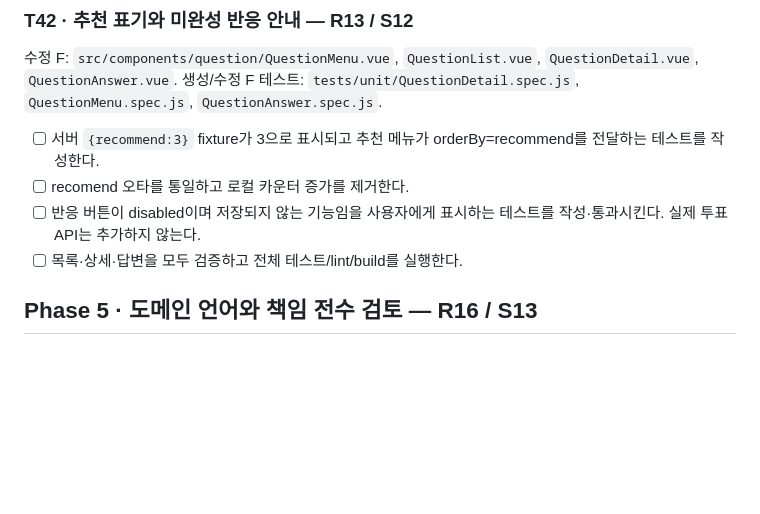
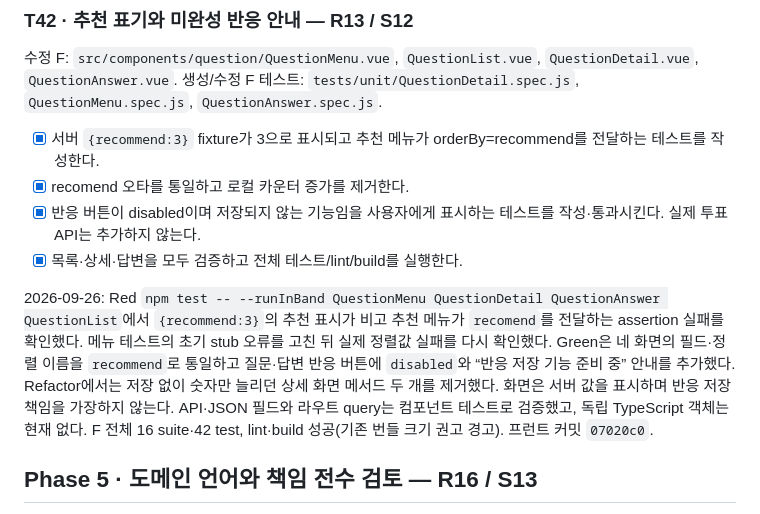
Before and after one commit to seungmin-park/demp, a Markdown page: tasks.md, the part around the change. Drawn GitHub-style; blank space fills up the shorter version.

Commit message:
docs: record T42 verification and completion

```diff
--- a/tasks.md
+++ b/tasks.md
@@ -342,10 +342,12 @@ assertThat(answerRepository.findById(answerId).orElseThrow().getContent())
 
 수정 F: `src/components/question/QuestionMenu.vue`, `QuestionList.vue`, `QuestionDetail.vue`, `QuestionAnswer.vue`. 생성/수정 F 테스트: `tests/unit/QuestionDetail.spec.js`, `QuestionMenu.spec.js`, `QuestionAnswer.spec.js`.
 
-- [ ] 서버 `{recommend:3}` fixture가 3으로 표시되고 추천 메뉴가 orderBy=recommend를 전달하는 테스트를 작성한다.
-- [ ] recomend 오타를 통일하고 로컬 카운터 증가를 제거한다.
-- [ ] 반응 버튼이 disabled이며 저장되지 않는 기능임을 사용자에게 표시하는 테스트를 작성·통과시킨다. 실제 투표 API는 추가하지 않는다.
-- [ ] 목록·상세·답변을 모두 검증하고 전체 테스트/lint/build를 실행한다.
+- [x] 서버 `{recommend:3}` fixture가 3으로 표시되고 추천 메뉴가 orderBy=recommend를 전달하는 테스트를 작성한다.
+- [x] recomend 오타를 통일하고 로컬 카운터 증가를 제거한다.
+- [x] 반응 버튼이 disabled이며 저장되지 않는 기능임을 사용자에게 표시하는 테스트를 작성·통과시킨다. 실제 투표 API는 추가하지 않는다.
+- [x] 목록·상세·답변을 모두 검증하고 전체 테스트/lint/build를 실행한다.
+
+2026-09-26: Red `npm test -- --runInBand QuestionMenu QuestionDetail QuestionAnswer QuestionList`에서 `{recommend:3}`의 추천 표시가 비고 추천 메뉴가 `recomend`를 전달하는 assertion 실패를 확인했다. 메뉴 테스트의 초기 stub 오류를 고친 뒤 실제 정렬값 실패를 다시 확인했다. Green은 네 화면의 필드·정렬 이름을 `recommend`로 통일하고 질문·답변 반응 버튼에 `disabled`와 “반응 저장 기능 준비 중” 안내를 추가했다. Refactor에서는 저장 없이 숫자만 늘리던 상세 화면 메서드 두 개를 제거했다. 화면은 서버 값을 표시하며 반응 저장 책임을 가장하지 않는다. API·JSON 필드와 라우트 query는 컴포넌트 테스트로 검증했고, 독립 TypeScript 객체는 현재 없다. F 전체 16 suite·42 test, lint·build 성공(기존 번들 크기 권고 경고). 프런트 커밋 `07020c0`.
 
 ## Phase 5 · 도메인 언어와 책임 전수 검토 — R16 / S13
 
```
